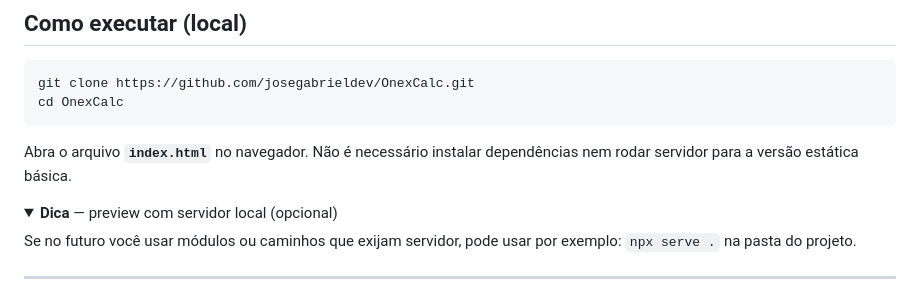
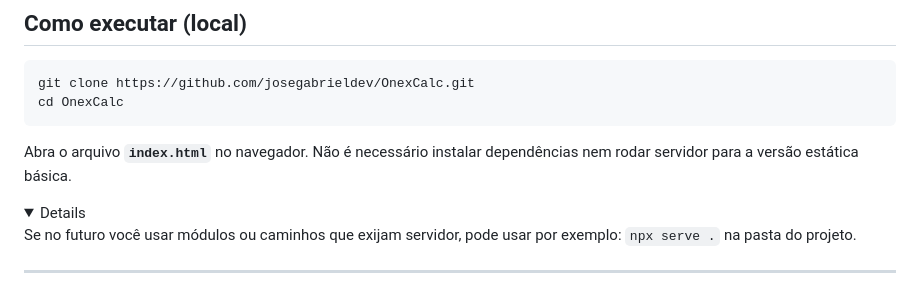
Before and after one commit to josegabrieldev/NeonCalc, a Markdown page: README.md, the part around one of its changes. Rendered like a GitHub page; folded sections open.

```diff
--- a/README.md
+++ b/README.md
@@ -93,6 +93,5 @@ cd OnexCalc
 Abra o arquivo **`index.html`** no navegador. Não é necessário instalar dependências nem rodar servidor para a versão estática básica.
 
 <details>
-<summary><strong>Dica</strong> — preview com servidor local (opcional)</summary>
 
 Se no futuro você usar módulos ou caminhos que exijam servidor, pode usar por exemplo: `npx serve .` na pasta do projeto.
```
Also changed, not shown: other parts of README.md (+0 -2 lines).
